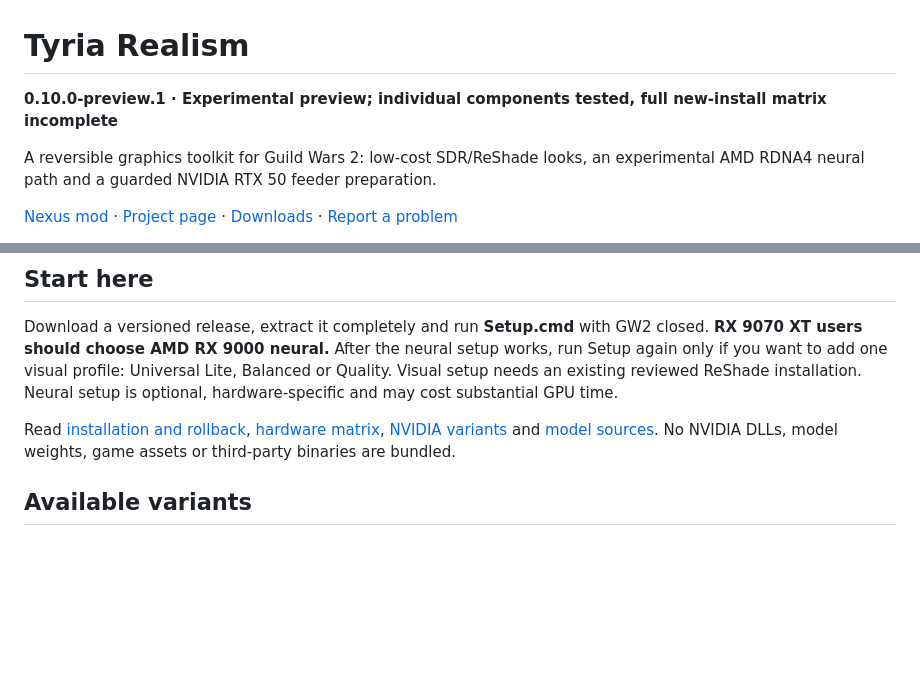
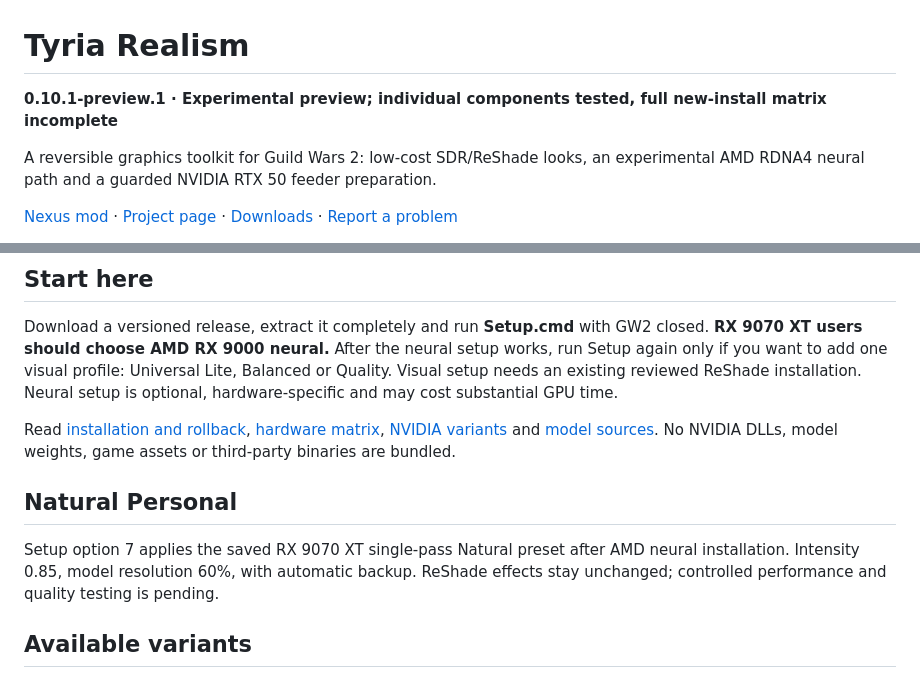
Before and after one commit to DennisWeini/tyria-realism, a Markdown page: README.md, 2 parts joined by grey strips. Drawn GitHub-style; blank space fills up the shorter version.

Commit message:
Prepare 0.10.1 preview with Natural Personal preset

```diff
--- a/README.md
+++ b/README.md
@@ -1,6 +1,6 @@
 # Tyria Realism
 
-**0.10.0-preview.1 · Experimental preview; individual components tested, full new-install matrix incomplete**
+**0.10.1-preview.1 · Experimental preview; individual components tested, full new-install matrix incomplete**
 
 A reversible graphics toolkit for Guild Wars 2: low-cost SDR/ReShade looks, an experimental AMD RDNA4 neural path and a guarded NVIDIA RTX 50 feeder preparation.
 
@@ -13,6 +13,10 @@ A reversible graphics toolkit for Guild Wars 2: low-cost SDR/ReShade looks, an e
 Download a versioned release, extract it completely and run **Setup.cmd** with GW2 closed. **RX 9070 XT users should choose AMD RX 9000 neural.** After the neural setup works, run Setup again only if you want to add one visual profile: Universal Lite, Balanced or Quality. Visual setup needs an existing reviewed ReShade installation. Neural setup is optional, hardware-specific and may cost substantial GPU time.
 
 Read [installation and rollback](docs/INSTALLATION.md), [hardware matrix](docs/COMPATIBILITY.md), [NVIDIA variants](docs/NVIDIA-VARIANTS.md) and [model sources](docs/MODEL-SOURCES.md). No NVIDIA DLLs, model weights, game assets or third-party binaries are bundled.
+
+## Natural Personal
+
+Setup option 7 applies the saved RX 9070 XT single-pass Natural preset after AMD neural installation. Intensity 0.85, model resolution 60%, with automatic backup. ReShade effects stay unchanged; controlled performance and quality testing is pending.
 
 ## Available variants
 
```
